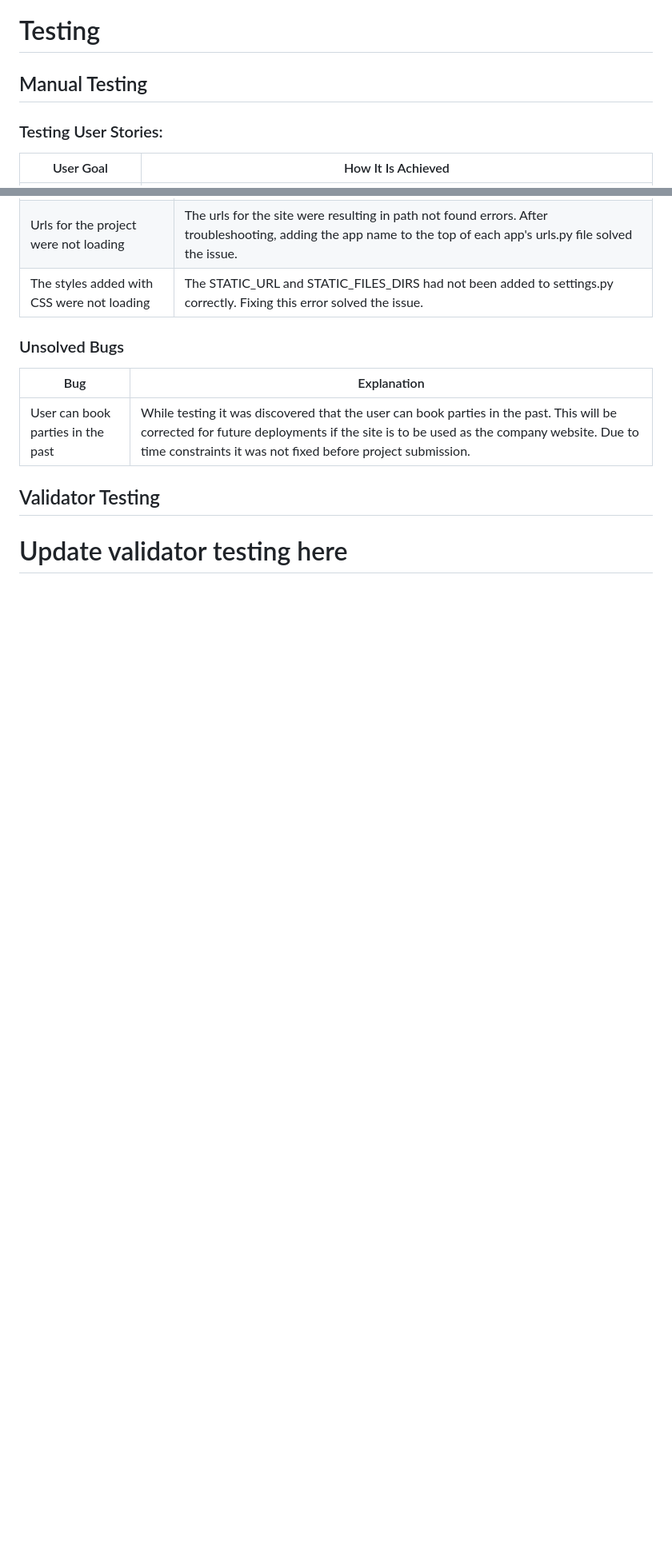
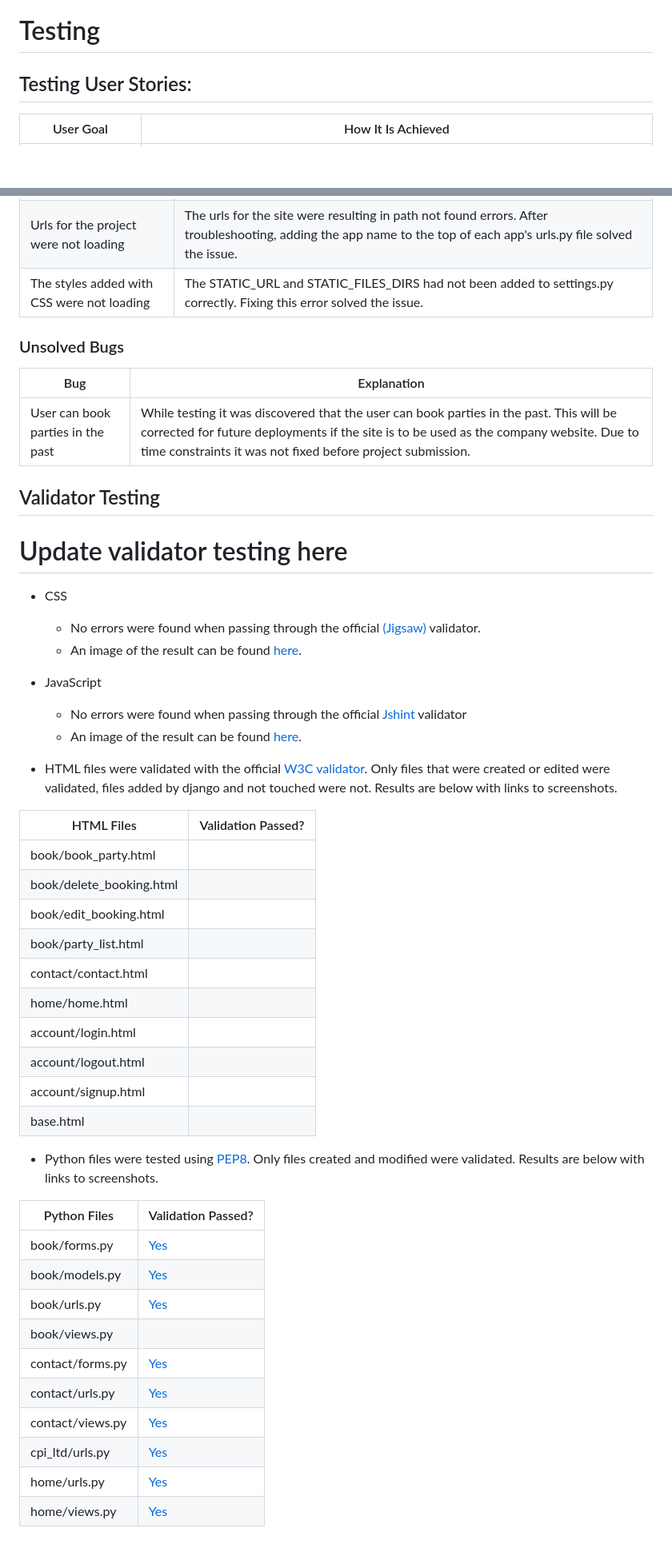
Before and after one commit to RachelfromIreland/CPI-Project, a Markdown page: documents/TESTING.md, 2 parts joined by grey strips. Shown at 80% size. Rendered like a GitHub page; blank space fills up the shorter version.

```diff
--- a/documents/TESTING.md
+++ b/documents/TESTING.md
@@ -1,7 +1,6 @@
 # Testing
 
-## Manual Testing
-### Testing User Stories:
+## Testing User Stories:
 | User Goal | How It Is Achieved |
 | ---| ---|
 | Book a party | After logging in, clicking on the Book A Party navbar item or on the button on the homepage allows the user to access the form to book a party.  This form adds a new item to the database which can be viewed by the user who added it or by admin.  Testing involved creating the basic form and using devtools to look for any errors. |
@@ -42,3 +125,39 @@ Full Testing was performed on the following physical devices.
 
 ## Validator Testing
 # Update validator testing here
+- CSS
+    - No errors were found when passing through the official [(Jigsaw)](https://jigsaw.w3.org/css-validator/) validator.
+    - An image of the result can be found [here](/documents/images/validator_screenshots/css-valid.JPG).
+- JavaScript
+    - No errors were found when passing through the official [Jshint](https://jshint.com/) validator
+    - An image of the result can be found [here](/documents/images/validator_screenshots/js-valid.JPG).
+
+- HTML files were validated with the official [W3C validator](https://validator.w3.org/nu/).  Only files that were created or edited were validated, files added by django and not touched were not.  Results are below with links to screenshots.
+
+| HTML Files | Validation Passed? |
+| ---| ---|
+| book/book_party.html |  |
+| book/delete_booking.html |  |
+| book/edit_booking.html |  |
+| book/party_list.html |  |
+| contact/contact.html |  |
+| home/home.html |  |
+| account/login.html |  |
+| account/logout.html |  |
+| account/signup.html |  |
+| base.html |  |
+
+- Python files were tested using [PEP8](https://pep8ci.herokuapp.com/).  Only files created and modified were validated.  Results are below with links to screenshots.
+
+| Python Files | Validation Passed? |
+| ---| ---|
+| book/forms.py | [Yes](/documents/images/validator_screenshots/python_validation/book-forms-valid.JPG) |
+| book/models.py | [Yes](/documents/images/validator_screenshots/python_validation/book-models-valid.JPG) |
+| book/urls.py | [Yes](/documents/images/validator_screenshots/python_validation/book-urls-valid.JPG) |
+| book/views.py |  |
+| contact/forms.py | [Yes](/documents/images/validator_screenshots/python_validation/contact-form-valid.JPG) |
+| contact/urls.py | [Yes](/documents/images/validator_screenshots/python_validation/contact-urls-valid.JPG) |
+| contact/views.py | [Yes](/documents/images/validator_screenshots/python_validation/contact-views-valid.JPG) |
+| cpi_ltd/urls.py | [Yes](/documents/images/validator_screenshots/python_validation/cpi-urls-valid.JPG) |
+| home/urls.py | [Yes](/documents/images/validator_screenshots/python_validation/home-urls-valid.JPG) |
+| home/views.py | [Yes](/documents/images/validator_screenshots/python_validation/home-views-valid.JPG) |
```
Also changed, not shown: other parts of documents/TESTING.md (+90 -6 lines).
